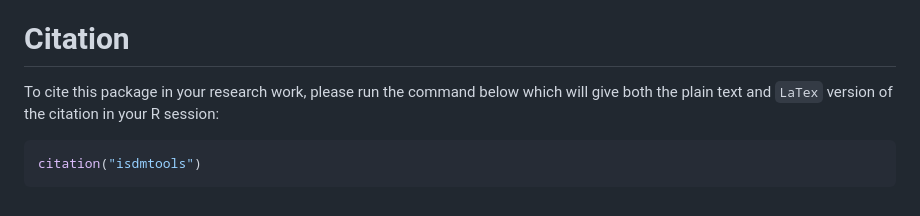
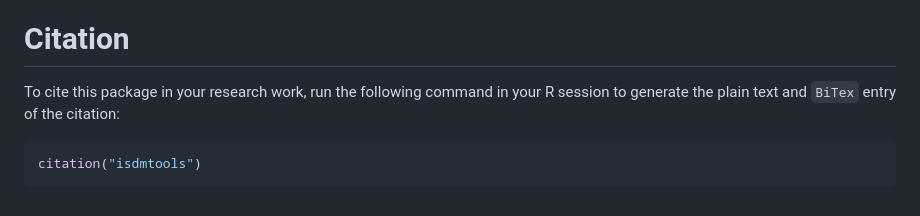
Before and after one commit to sodeidelphonse/isdmtools, a Markdown page: README.md, the part around the change. GitHub-like rendering.

Commit message:
How to cite

````diff
--- a/README.md
+++ b/README.md
@@ -263,7 +263,7 @@ Finally, a model can be run on the entire 'datasets_list' to obtain the final pr
 We welcome contributions! If you encounter an issue or have a feature request, please open an issue on the GitHub repository.
 
 # Citation
-To cite this package in your research work, please run the command below which will give both the plain text and `LaTex` version of the citation in your R session:
+To cite this package in your research work, run the following command in your R session to generate the plain text and `BiTex` entry of the citation:
 
 ```R
 citation("isdmtools")
````
